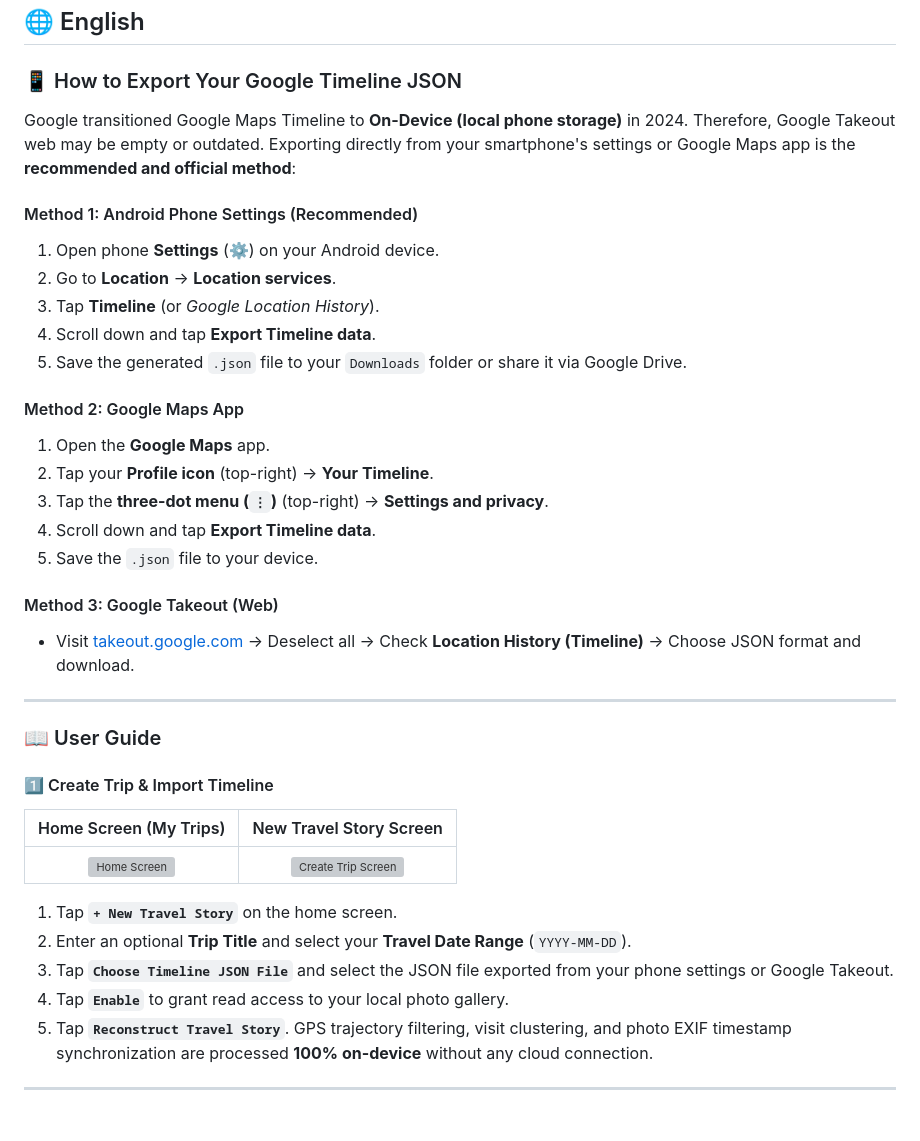
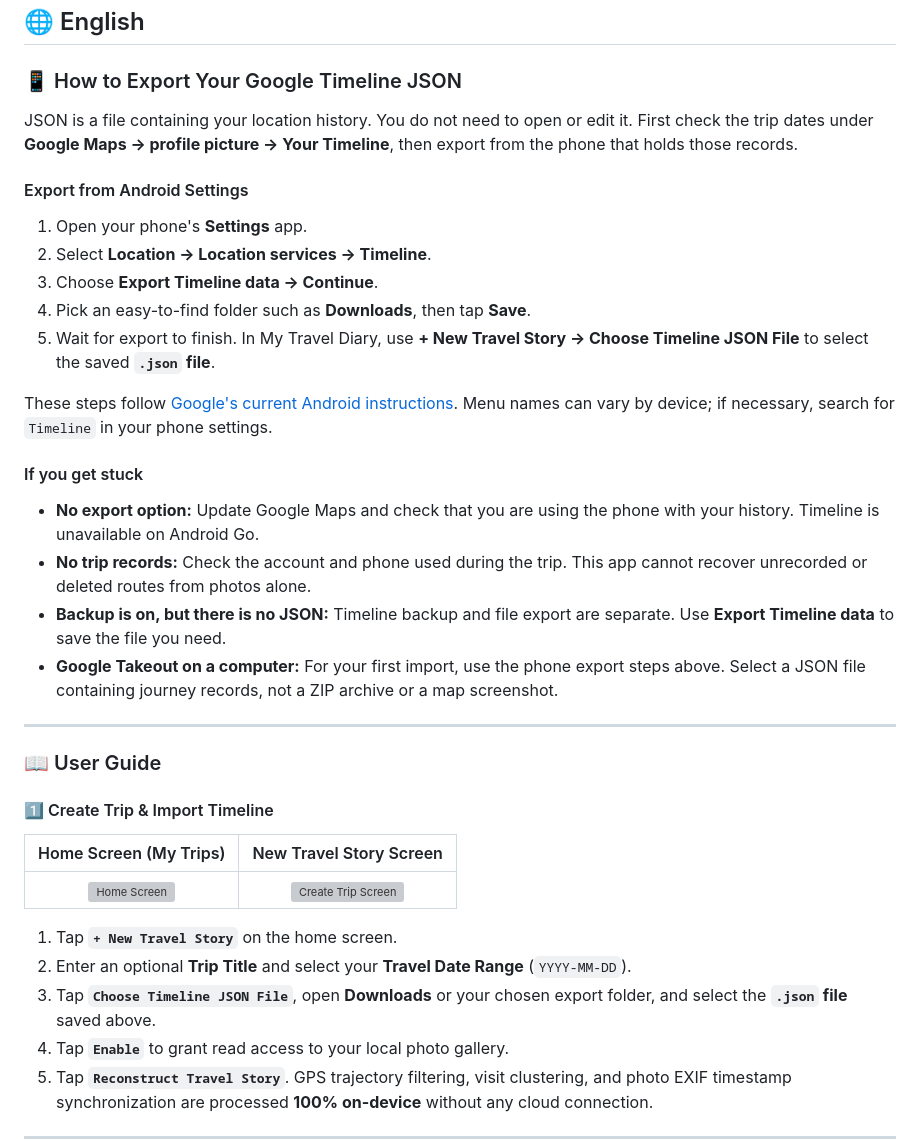
Before and after one commit to HyeokjaeKwon26/My-Travel-Diary, a Markdown page: README.md, the part around one of its changes. Drawn GitHub-style; blank space fills up the shorter version; grey boxes are pictures that could not be loaded.

Commit message:
docs: update Android Timeline export instructions

```diff
--- a/README.md
+++ b/README.md
@@ -18,24 +18,24 @@
 
 ### 📱 How to Export Your Google Timeline JSON
 
-Google transitioned Google Maps Timeline to **On-Device (local phone storage)** in 2024. Therefore, Google Takeout web may be empty or outdated. Exporting directly from your smartphone's settings or Google Maps app is the **recommended and official method**:
+JSON is a file containing your location history. You do not need to open or edit it. First check the trip dates under **Google Maps → profile picture → Your Timeline**, then export from the phone that holds those records.
 
-#### Method 1: Android Phone Settings (Recommended)
-1. Open phone **Settings** (⚙️) on your Android device.
-2. Go to **Location** → **Location services**.
-3. Tap **Timeline** (or *Google Location History*).
-4. Scroll down and tap **Export Timeline data**.
-5. Save the generated `.json` file to your `Downloads` folder or share it via Google Drive.
+#### Export from Android Settings
 
-#### Method 2: Google Maps App
-1. Open the **Google Maps** app.
-2. Tap your **Profile icon** (top-right) → **Your Timeline**.
-3. Tap the **three-dot menu (`⋮`)** (top-right) → **Settings and privacy**.
-4. Scroll down and tap **Export Timeline data**.
-5. Save the `.json` file to your device.
+1. Open your phone's **Settings** app.
+2. Select **Location → Location services → Timeline**.
+3. Choose **Export Timeline data → Continue**.
+4. Pick an easy-to-find folder such as **Downloads**, then tap **Save**.
+5. Wait for export to finish. In My Travel Diary, use **+ New Travel Story → Choose Timeline JSON File** to select the saved **`.json` file**.
 
-#### Method 3: Google Takeout (Web)
-- Visit [takeout.google.com](https://takeout.google.com/) → Deselect all → Check **Location History (Timeline)** → Choose JSON format and download.
+These steps follow [Google's current Android instructions](https://support.google.com/maps/answer/6258979?co=GENIE.Platform%3DAndroid&hl=en). Menu names can vary by device; if necessary, search for `Timeline` in your phone settings.
+
+#### If you get stuck
+
+- **No export option:** Update Google Maps and check that you are using the phone with your history. Timeline is unavailable on Android Go.
+- **No trip records:** Check the account and phone used during the trip. This app cannot recover unrecorded or deleted routes from photos alone.
+- **Backup is on, but there is no JSON:** Timeline backup and file export are separate. Use **Export Timeline data** to save the file you need.
+- **Google Takeout on a computer:** For your first import, use the phone export steps above. Select a JSON file containing journey records, not a ZIP archive or a map screenshot.
 
 ---
 
@@ -48,7 +48,7 @@ Google transitioned Google Maps Timeline to **On-Device (local phone storage)**
 
 1. Tap **`+ New Travel Story`** on the home screen.
 2. Enter an optional **Trip Title** and select your **Travel Date Range** (`YYYY-MM-DD`).
-3. Tap **`Choose Timeline JSON File`** and select the JSON file exported from your phone settings or Google Takeout.
+3. Tap **`Choose Timeline JSON File`**, open **Downloads** or your chosen export folder, and select the **`.json` file** saved above.
 4. Tap **`Enable`** to grant read access to your local photo gallery.
 5. Tap **`Reconstruct Travel Story`**. GPS trajectory filtering, visit clustering, and photo EXIF timestamp synchronization are processed **100% on-device** without any cloud connection.
 
```
Also changed, not shown: other parts of README.md (+16 -16 lines).
